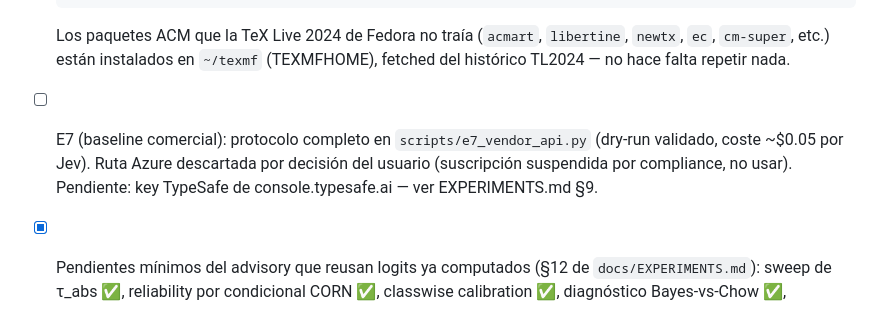
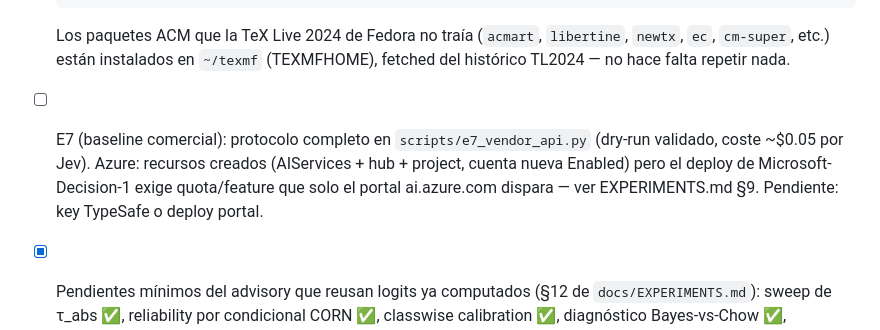
Before and after one commit to vectrayx/vx-one, a Markdown page: README.md, the part around the change. GitHub-like rendering.

````diff
--- a/README.md
+++ b/README.md
@@ -54,9 +54,10 @@ no de los números aspiracionales del draft antiguo.
   ```
   Los paquetes ACM que la TeX Live 2024 de Fedora no traía (`acmart`, `libertine`, `newtx`, `ec`, `cm-super`, etc.) están instalados en `~/texmf` (TEXMFHOME), fetched del histórico TL2024 — no hace falta repetir nada.
 - [ ] E7 (baseline comercial): protocolo completo en `scripts/e7_vendor_api.py`
-      (dry-run validado, coste ~$0.05 por Jev). Ruta Azure descartada por
-      decisión del usuario (suscripción suspendida por compliance, no usar).
-      Pendiente: key TypeSafe de console.typesafe.ai — ver EXPERIMENTS.md §9.
+      (dry-run validado, coste ~$0.05 por Jev). Azure: recursos creados
+      (AIServices + hub + project, cuenta nueva Enabled) pero el deploy de
+      Microsoft-Decision-1 exige quota/feature que solo el portal ai.azure.com
+      dispara — ver EXPERIMENTS.md §9. Pendiente: key TypeSafe o deploy portal.
 - [x] Pendientes mínimos del advisory que reusan logits ya computados (§12 de `docs/EXPERIMENTS.md`): sweep de τ_abs ✅, reliability por condicional CORN ✅, classwise calibration ✅, diagnóstico Bayes-vs-Chow ✅, protocolo conformal EMBER (12 semanas + weighted + cota d_TV) ✅ (2026-10-20).
 - [x] 3 seeds en las 4 corridas principales de tablas (Modal cuenta 2, 12/12 ok): seed-42
   reproduce la fila oficial UNSW al 4º decimal; AUROC se mueve ≤0.002 salvo CIC by-day
````
Also changed, not shown: docs/EXPERIMENTS.md (+11 -6 lines).
